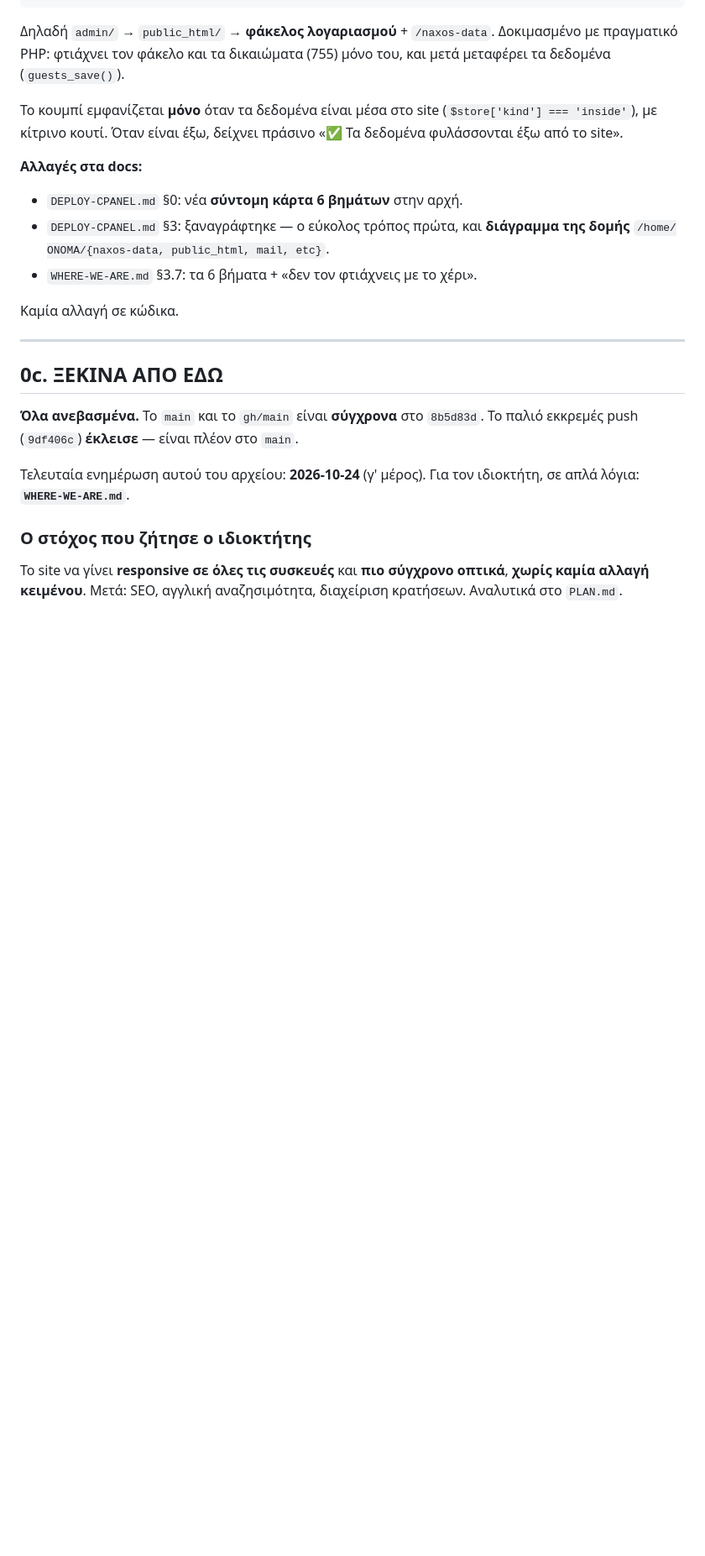
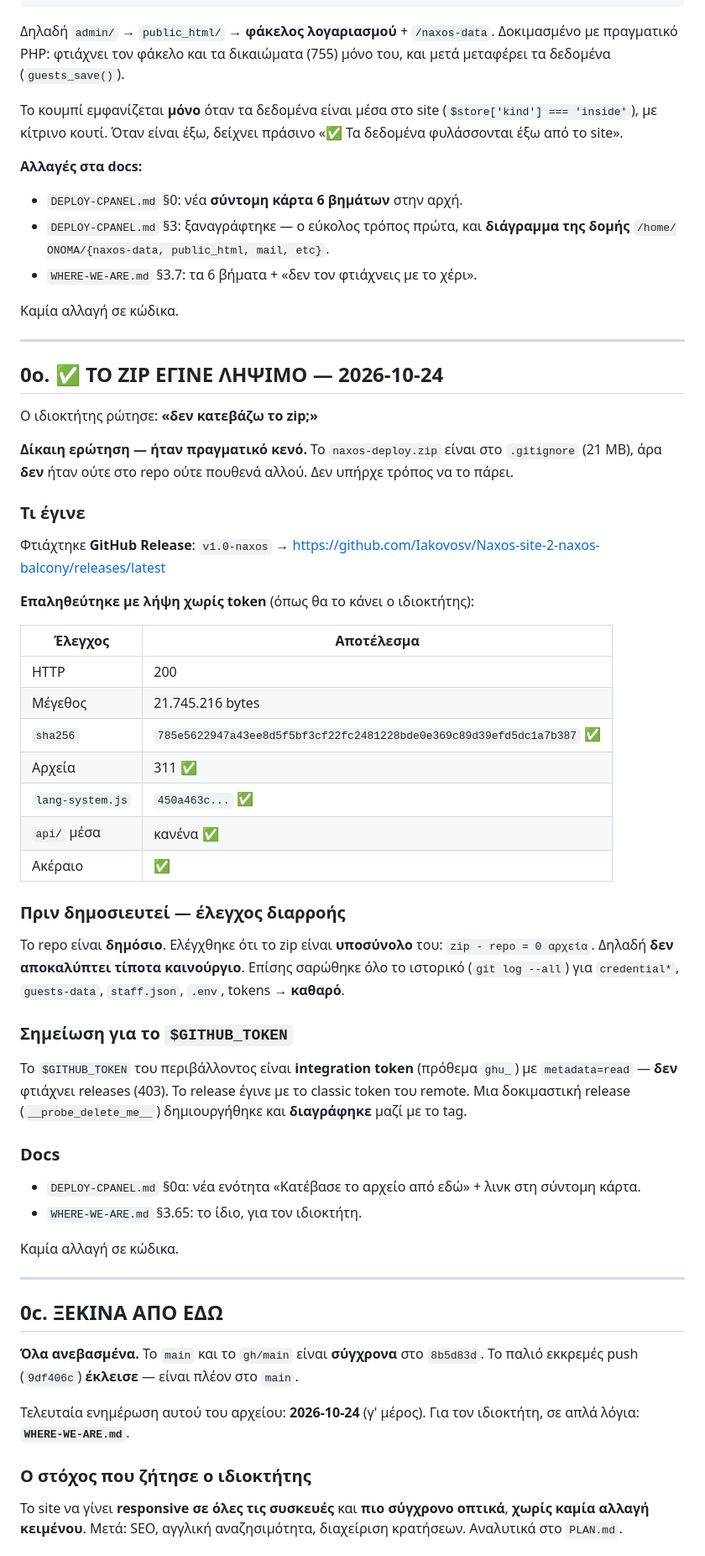
Before and after one commit to Iakovosv/Naxos-site-2-naxos-balcony, a Markdown page: STATUS.md, the part around the change. Shown at 84% size. Drawn GitHub-style; blank space fills up the shorter version.

```diff
--- a/STATUS.md
+++ b/STATUS.md
@@ -731,6 +731,55 @@ if (@mkdir($p['outside_dir'], 0755)) { @chmod($p['outside_dir'], 0755); return t
 - `DEPLOY-CPANEL.md` §3: ξαναγράφτηκε — ο εύκολος τρόπος πρώτα, και **διάγραμμα
   της δομής** `/home/ΟΝΟΜΑ/{naxos-data, public_html, mail, etc}`.
 - `WHERE-WE-ARE.md` §3.7: τα 6 βήματα + «δεν τον φτιάχνεις με το χέρι».
+
+Καμία αλλαγή σε κώδικα.
+
+---
+
+## 0o. ✅ ΤΟ ZIP ΕΓΙΝΕ ΛΗΨΙΜΟ — 2026-10-24
+
+Ο ιδιοκτήτης ρώτησε: **«δεν κατεβάζω το zip;»**
+
+**Δίκαιη ερώτηση — ήταν πραγματικό κενό.** Το `naxos-deploy.zip` είναι στο
+`.gitignore` (21 MB), άρα **δεν** ήταν ούτε στο repo ούτε πουθενά αλλού. Δεν
+υπήρχε τρόπος να το πάρει.
+
+### Τι έγινε
+
+Φτιάχτηκε **GitHub Release**: `v1.0-naxos`
+→ https://github.com/Iakovosv/Naxos-site-2-naxos-balcony/releases/latest
+
+**Επαληθεύτηκε με λήψη χωρίς token** (όπως θα το κάνει ο ιδιοκτήτης):
+
+| Έλεγχος | Αποτέλεσμα |
+|---|---|
+| HTTP | 200 |
+| Μέγεθος | 21.745.216 bytes |
+| `sha256` | `785e5622947a43ee8d5f5bf3cf22fc2481228bde0e369c89d39efd5dc1a7b387` ✅ |
+| Αρχεία | 311 ✅ |
+| `lang-system.js` | `450a463c...` ✅ |
+| `api/` μέσα | κανένα ✅ |
+| Ακέραιο | ✅ |
+
+### Πριν δημοσιευτεί — έλεγχος διαρροής
+
+Το repo είναι **δημόσιο**. Ελέγχθηκε ότι το zip είναι **υποσύνολο** του:
+`zip - repo = 0 αρχεία`. Δηλαδή **δεν αποκαλύπτει τίποτα καινούργιο**.
+Επίσης σαρώθηκε όλο το ιστορικό (`git log --all`) για `credential*`,
+`guests-data`, `staff.json`, `.env`, tokens → **καθαρό**.
+
+### Σημείωση για το `$GITHUB_TOKEN`
+
+Το `$GITHUB_TOKEN` του περιβάλλοντος είναι **integration token** (πρόθεμα
+`ghu_`) με `metadata=read` — **δεν** φτιάχνει releases (403). Το release
+έγινε με το classic token του remote. Μια δοκιμαστική release
+(`__probe_delete_me__`) δημιουργήθηκε και **διαγράφηκε** μαζί με το tag.
+
+### Docs
+
+- `DEPLOY-CPANEL.md` §0α: νέα ενότητα «Κατέβασε το αρχείο από εδώ» + λινκ στη
+  σύντομη κάρτα.
+- `WHERE-WE-ARE.md` §3.65: το ίδιο, για τον ιδιοκτήτη.
 
 Καμία αλλαγή σε κώδικα.
 
```
Also changed, not shown: DEPLOY-CPANEL.md (+22 -1 lines), WHERE-WE-ARE.md (+17 -0 lines).
